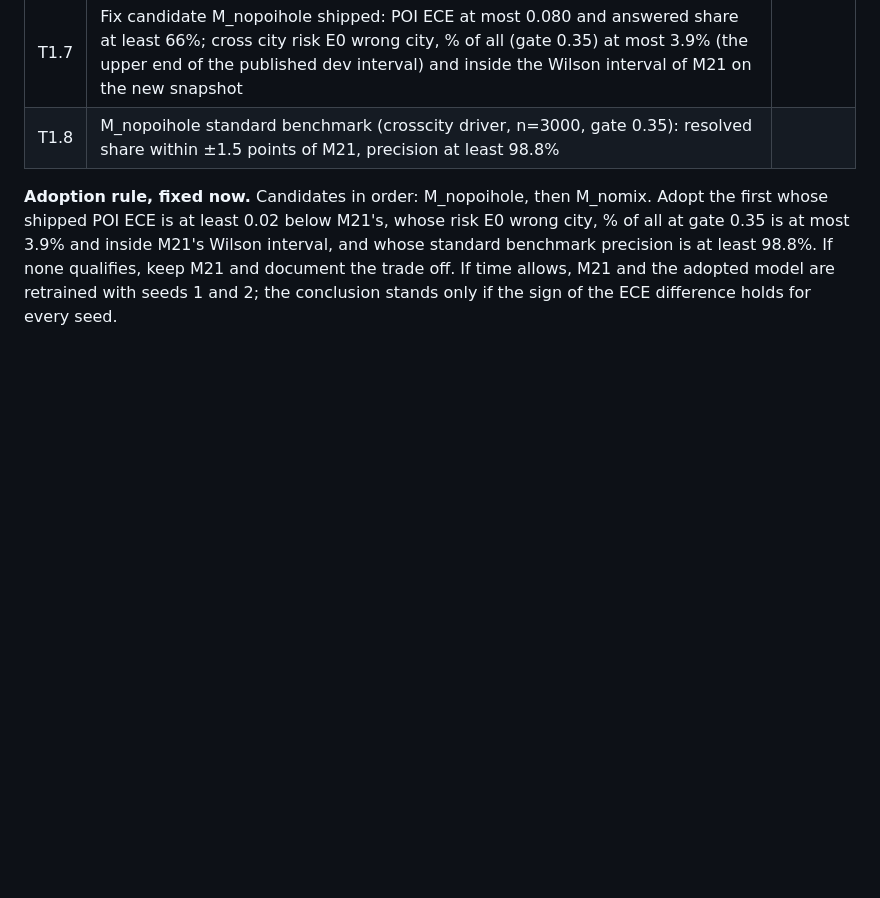
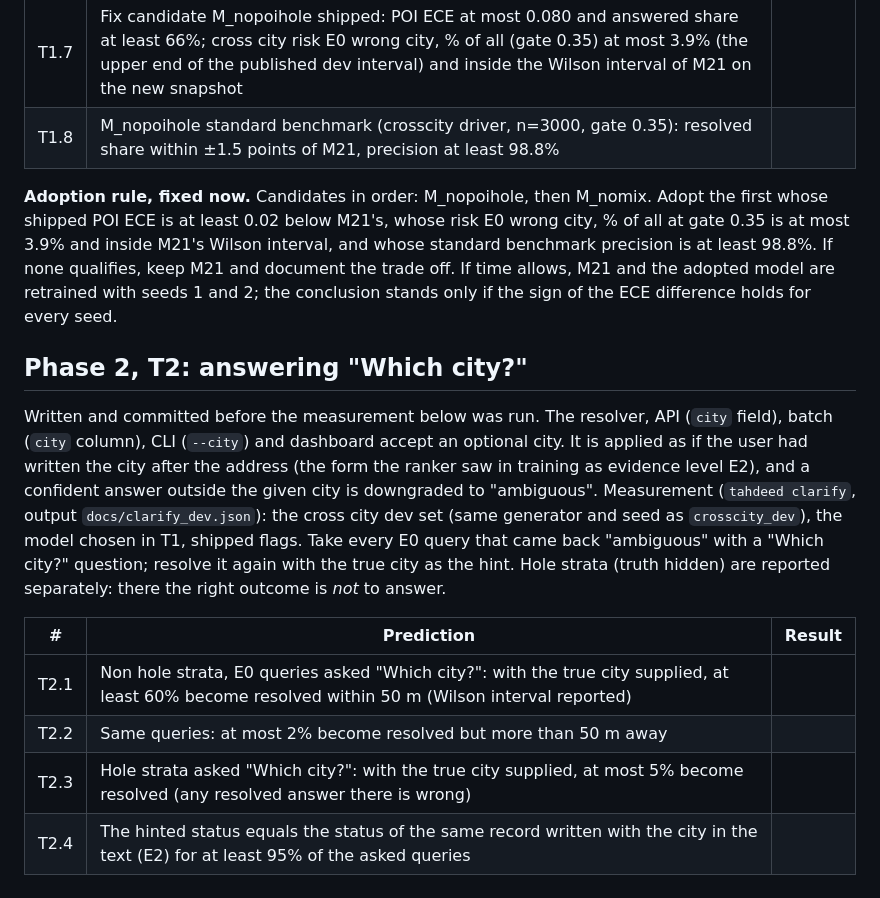
Before and after one commit to hudasol/tahdeed, a Markdown page: docs/PREDICTIONS.md, the part around the change. Drawn GitHub-style; blank space fills up the shorter version.

Commit message:
Pre-register T2: predictions for resolving queries once the city is supplied
Committed before the clarification measurement is run.

```diff
--- a/docs/PREDICTIONS.md
+++ b/docs/PREDICTIONS.md
@@ -220,3 +220,21 @@ most 3.9% and inside M21's Wilson interval, and whose standard benchmark precisi
 If none qualifies, keep M21 and document the trade off. If time allows, M21 and the adopted model
 are retrained with seeds 1 and 2; the conclusion stands only if the sign of the ECE difference holds
 for every seed.
+
+## Phase 2, T2: answering "Which city?"
+
+Written and committed before the measurement below was run. The resolver, API (`city` field),
+batch (`city` column), CLI (`--city`) and dashboard accept an optional city. It is applied as if
+the user had written the city after the address (the form the ranker saw in training as evidence
+level E2), and a confident answer outside the given city is downgraded to "ambiguous". Measurement
+(`tahdeed clarify`, output `docs/clarify_dev.json`): the cross city dev set (same generator and seed
+as `crosscity_dev`), the model chosen in T1, shipped flags. Take every E0 query that came back
+"ambiguous" with a "Which city?" question; resolve it again with the true city as the hint.
+Hole strata (truth hidden) are reported separately: there the right outcome is *not* to answer.
+
+| # | Prediction | Result |
+|---|---|---|
+| T2.1 | Non hole strata, E0 queries asked "Which city?": with the true city supplied, at least 60% become resolved within 50 m (Wilson interval reported) | |
+| T2.2 | Same queries: at most 2% become resolved but more than 50 m away | |
+| T2.3 | Hole strata asked "Which city?": with the true city supplied, at most 5% become resolved (any resolved answer there is wrong) | |
+| T2.4 | The hinted status equals the status of the same record written with the city in the text (E2) for at least 95% of the asked queries | |
```
